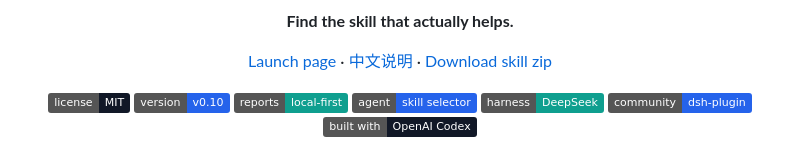
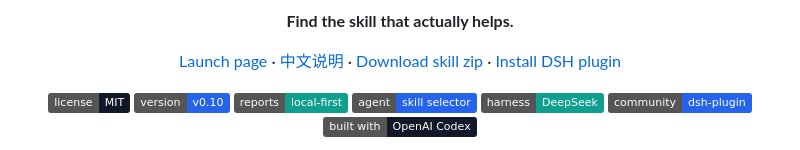
Before and after one commit to Jayden-X-L/forkprobe, a Markdown page: README.en.md, the part around the change. Rendered like a GitHub page; badges without logos.

Commit message:
Add DSH plugin install entry to README

```diff
--- a/README.en.md
+++ b/README.en.md
@@ -16,6 +16,8 @@
   <a href="./README.md">中文说明</a>
   ·
   <a href="https://jayden-x-l.github.io/forkprobe/downloads/forkprobe-skill.zip">Download skill zip</a>
+  ·
+  <a href="#native-deepseek-harness-plugin">Install DSH plugin</a>
 </p>
 
 <p align="center">
```
Also changed, not shown: README.md (+2 -0 lines), README.zh-CN.md (+2 -0 lines).
